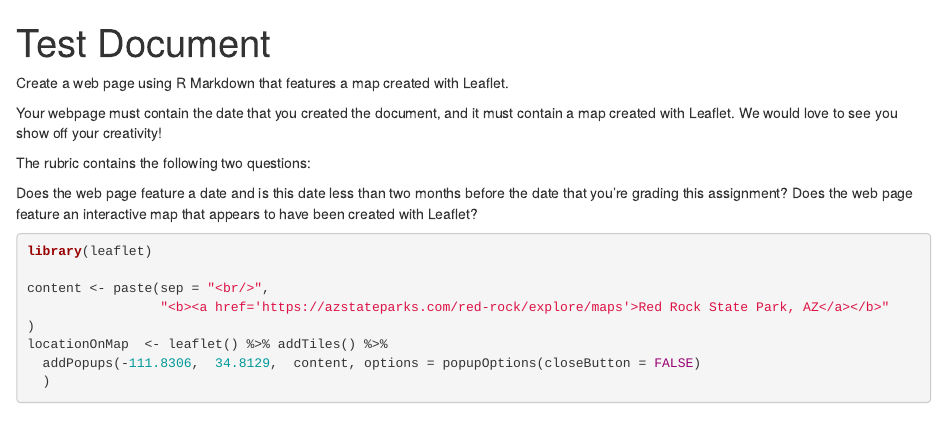
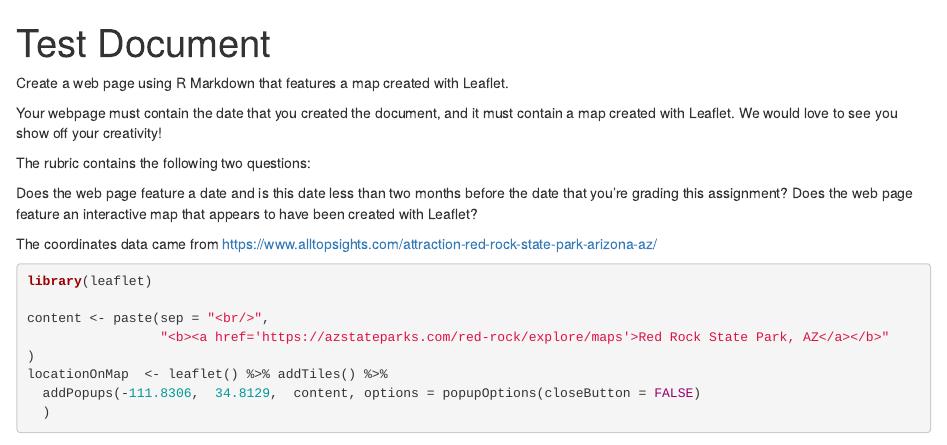
Before and after one commit to joannatg/ddp_project1, an R Markdown document (index.Rmd): the page in a window 1100 px wide, from its top. Rendered offline with R 4.5, knitr and Pandoc, with nearby package versions; some code elsewhere in the file could not run offline; common packages that the code uses without loading them are loaded.

Commit message:
data source edit

````diff
--- a/index.Rmd
+++ b/index.Rmd
@@ -14,6 +14,10 @@ The rubric contains the following two questions:
 Does the web page feature a date and is this date less than two months before the date that you're grading this assignment?
 Does the web page feature an interactive map that appears to have been created with Leaflet?
 
+
+The coordinates data came from https://www.alltopsights.com/attraction-red-rock-state-park-arizona-az/
+
+
 ```{r}
 library(leaflet)
 
````
